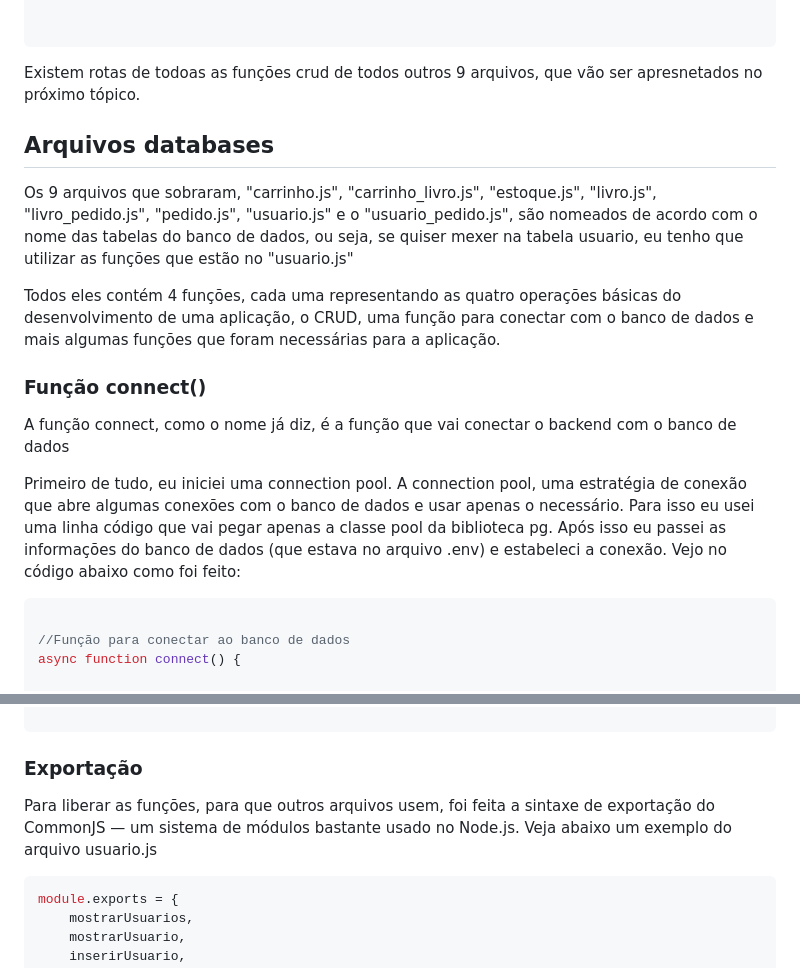
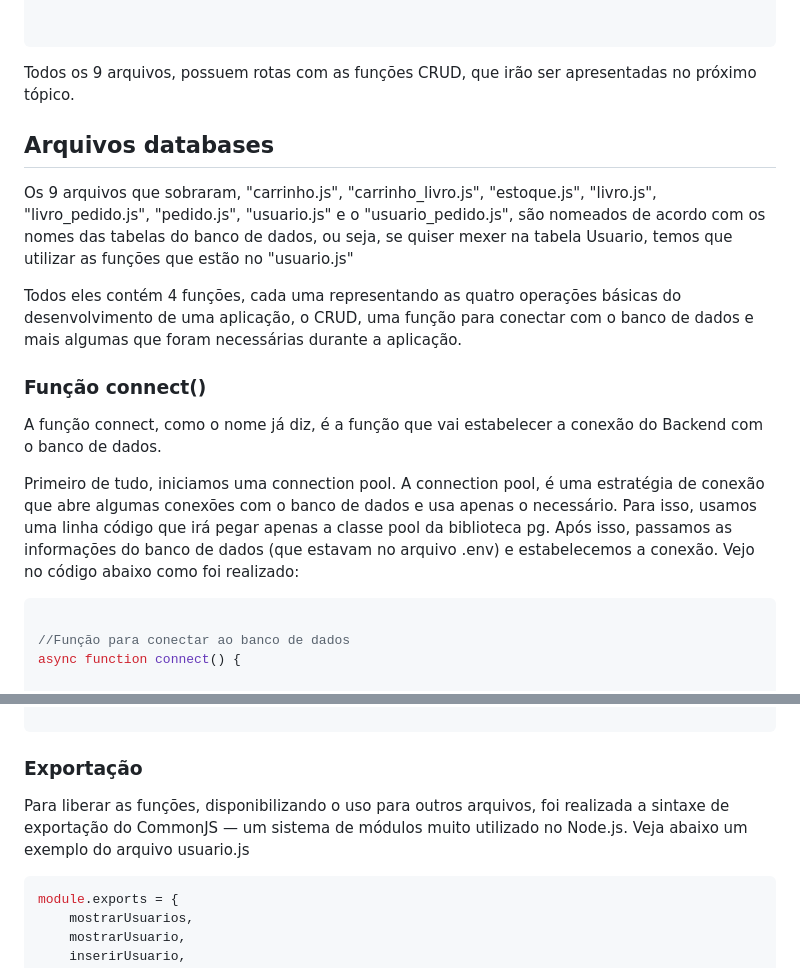
Before and after one commit to MariaDawla/E-commerce_Biblioteca, a Markdown page: README.md, 2 parts joined by grey strips. Drawn GitHub-style.

`````diff
--- a/README.md
+++ b/README.md
@@ -69,19 +69,19 @@ app.post("/usuarioADD/", async (req, res) => {
 
 ````
 
-Existem rotas de todoas as funções crud de todos outros 9 arquivos, que vão ser apresnetados no próximo tópico.
+Todos os 9 arquivos, possuem rotas com as funções CRUD, que irão ser apresentadas no próximo tópico.
 
 ## Arquivos databases
 
-Os 9 arquivos que sobraram, "carrinho.js", "carrinho_livro.js", "estoque.js", "livro.js", "livro_pedido.js", "pedido.js", "usuario.js" e o "usuario_pedido.js", são nomeados de acordo com o nome das tabelas do banco de dados, ou seja, se quiser mexer na tabela usuario, eu tenho que utilizar as funções que estão no "usuario.js"
+Os 9 arquivos que sobraram, "carrinho.js", "carrinho_livro.js", "estoque.js", "livro.js", "livro_pedido.js", "pedido.js", "usuario.js" e o "usuario_pedido.js", são nomeados de acordo com os nomes das tabelas do banco de dados, ou seja, se quiser mexer na tabela Usuario, temos que utilizar as funções que estão no "usuario.js"
 
-Todos eles contém 4 funções, cada uma representando as quatro operações básicas do desenvolvimento de uma aplicação, o CRUD, uma função para conectar com o banco de dados e mais algumas funções que foram necessárias para a aplicação.
+Todos eles contém 4 funções, cada uma representando as quatro operações básicas do desenvolvimento de uma aplicação, o CRUD, uma função para conectar com o banco de dados e mais algumas que foram necessárias durante a aplicação.
 
 ### Função connect()
 
-A função connect, como o nome já diz, é a função que vai conectar o backend com o banco de dados
+A função connect, como o nome já diz, é a função que vai estabelecer a conexão do Backend com o banco de dados.
 
-Primeiro de tudo, eu iniciei uma connection pool. A connection pool, uma estratégia de conexão que abre algumas conexões com o banco de dados e usar apenas o necessário. Para isso eu usei uma linha código que vai pegar apenas a classe pool da biblioteca pg. Após isso eu passei as informações do banco de dados (que estava no arquivo .env) e estabeleci a conexão. Vejo no código abaixo como foi feito:
+Primeiro de tudo, iniciamos uma connection pool. A connection pool, é uma estratégia de conexão que abre algumas conexões com o banco de dados e usa apenas o necessário. Para isso, usamos uma linha código que irá pegar apenas a classe pool da biblioteca pg. Após isso, passamos as informações do banco de dados (que estavam no arquivo .env) e estabelecemos a conexão. Vejo no código abaixo como foi realizado:
 
 ```javascript
 
@@ -145,7 +145,7 @@ async function deletarUsuario(id) {
 ````
 
 ### Exportação
-Para liberar as funções, para que outros arquivos usem, foi feita a sintaxe de exportação do CommonJS — um sistema de módulos bastante usado no Node.js. Veja abaixo um exemplo do arquivo usuario.js
+Para liberar as funções, disponibilizando o uso para outros arquivos, foi realizada a sintaxe de exportação do CommonJS — um sistema de módulos muito utilizado no Node.js. Veja abaixo um exemplo do arquivo usuario.js
 
 ```javascript
 module.exports = {
`````
Also changed, not shown: other parts of README.md (+8 -8 lines).
